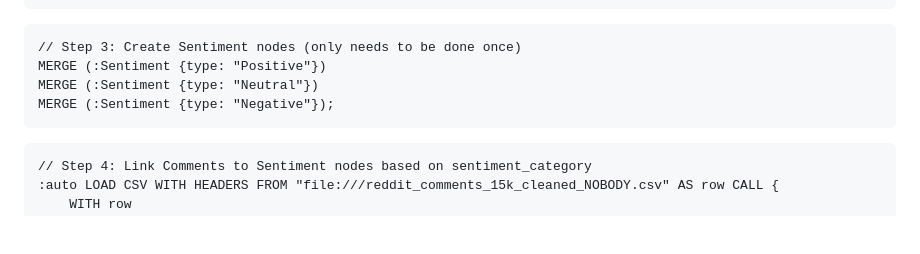
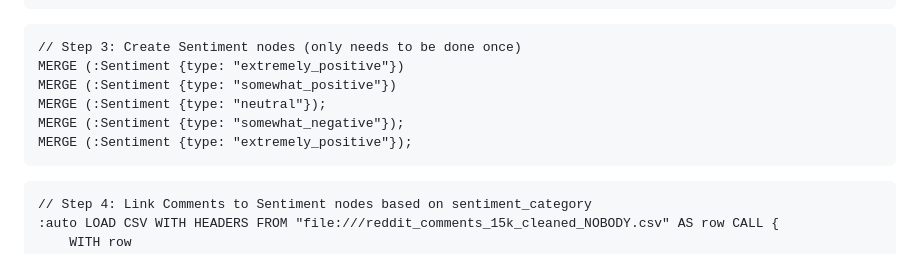
Before and after one commit to Koowon-Park/Reddit_comments, a Markdown page: Neo4j Code.md, the part around the change. Rendered like a GitHub page; blank space fills up the shorter version.

````diff
--- a/Neo4j Code.md
+++ b/Neo4j Code.md
@@ -63,9 +63,11 @@ CREATE INDEX theme_id IF NOT EXISTS FOR (t:Theme) ON (t.id);
 
 ```
 // Step 3: Create Sentiment nodes (only needs to be done once)
-MERGE (:Sentiment {type: "Positive"})
-MERGE (:Sentiment {type: "Neutral"})
-MERGE (:Sentiment {type: "Negative"});
+MERGE (:Sentiment {type: "extremely_positive"})
+MERGE (:Sentiment {type: "somewhat_positive"})
+MERGE (:Sentiment {type: "neutral"});
+MERGE (:Sentiment {type: "somewhat_negative"});
+MERGE (:Sentiment {type: "extremely_positive"});
 ```
 
 ```
````
